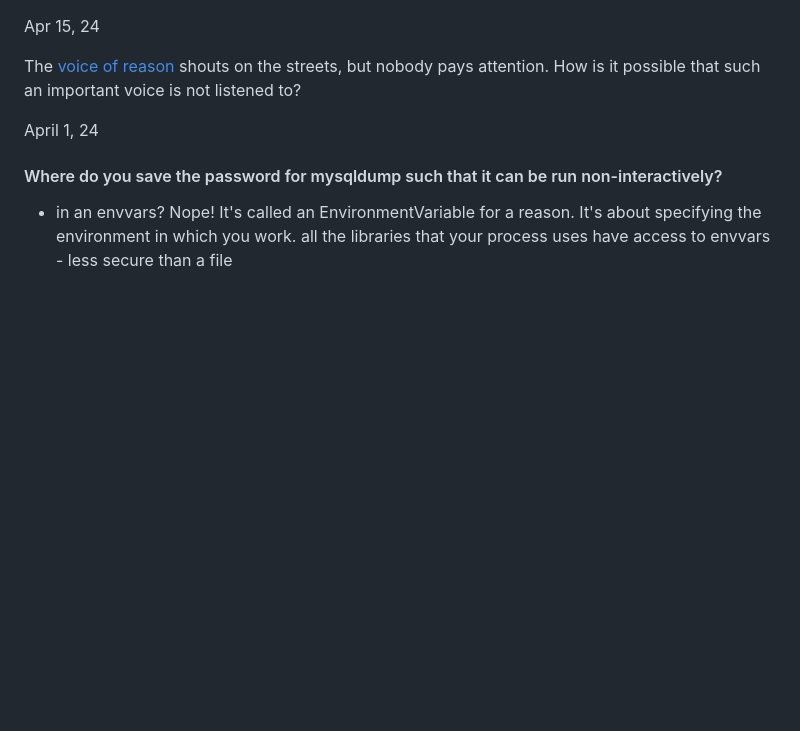
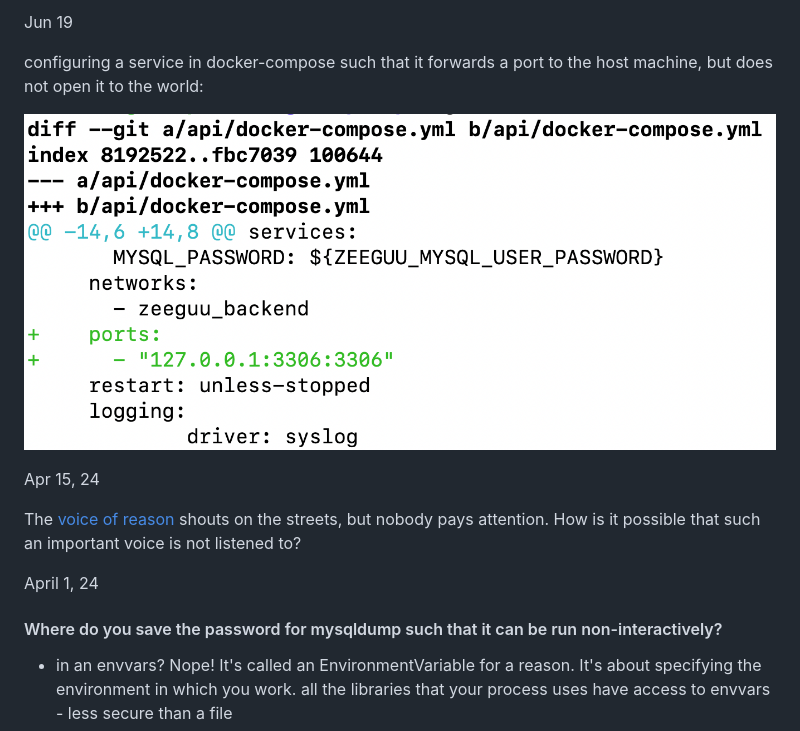
Before and after one commit to mircealungu/mircea, a Markdown page: techstream.md, the part around the change. GitHub-like rendering; pictures changed too: docs/assets/compose-forwarding-port-to-host.png (added); blank space fills up the shorter version.

Commit message:
note about forwarding port to host

```diff
--- a/techstream.md
+++ b/techstream.md
@@ -1,3 +1,8 @@
+Jun 19
+
+configuring a service in docker-compose such that it forwards a port to the host machine, but does not open it to the world:
+
+![](docs/assets/compose-forwarding-port-to-host.png)
 
 Apr 15, 24
 
```
